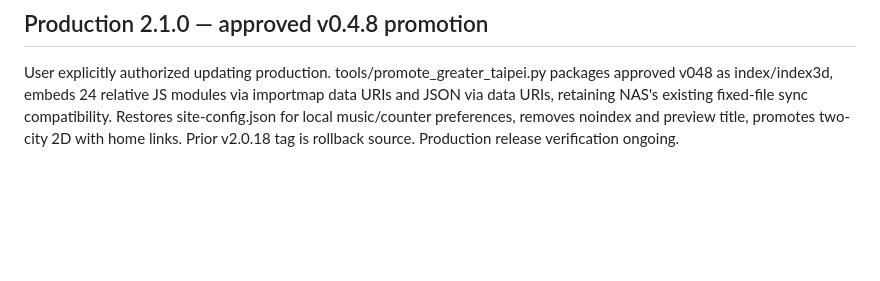
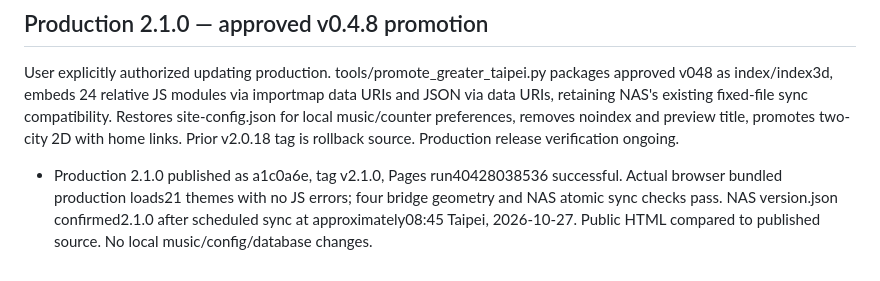
Before and after one commit to soulfyai/tpencore2026, a Markdown page: HANDOFF.md, the part around the change. GitHub-like rendering; blank space fills up the shorter version.

Commit message:
Record verified production 2.1.0 NAS synchronization

```diff
--- a/HANDOFF.md
+++ b/HANDOFF.md
@@ -582,3 +582,4 @@ User rejected v0.5.0 and explicitly requested returning to v0.4.0. Resume work f
 
 ## Production 2.1.0 — approved v0.4.8 promotion
 User explicitly authorized updating production. tools/promote_greater_taipei.py packages approved v048 as index/index3d, embeds 24 relative JS modules via importmap data URIs and JSON via data URIs, retaining NAS's existing fixed-file sync compatibility. Restores site-config.json for local music/counter preferences, removes noindex and preview title, promotes two-city 2D with home links. Prior v2.0.18 tag is rollback source. Production release verification ongoing.
+- Production 2.1.0 published as a1c0a6e, tag v2.1.0, Pages run40428038536 successful. Actual browser bundled production loads21 themes with no JS errors; four bridge geometry and NAS atomic sync checks pass. NAS version.json confirmed2.1.0 after scheduled sync at approximately08:45 Taipei, 2026-10-27. Public HTML compared to published source. No local music/config/database changes.
```
